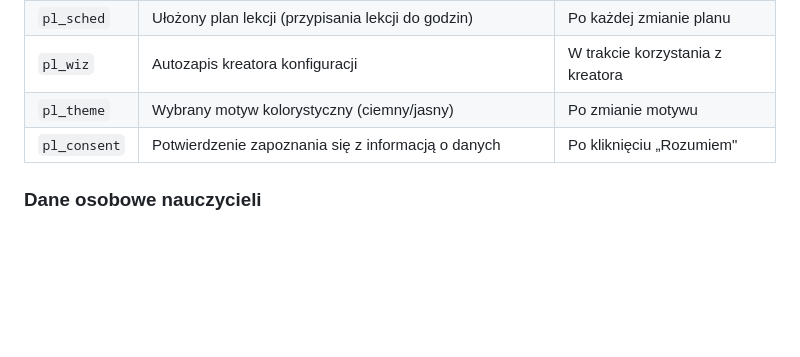
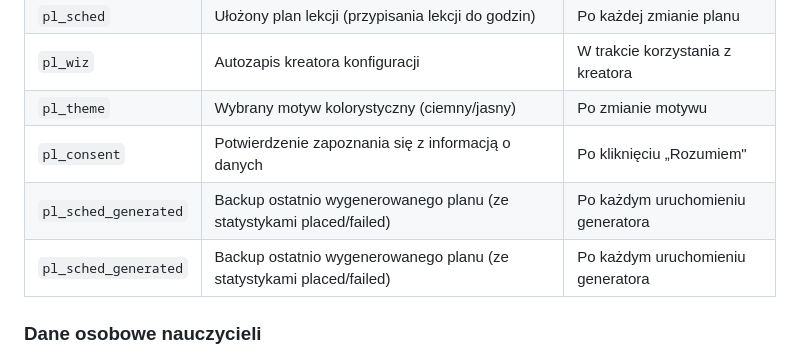
Before and after one commit to krzjur-oss/Plan-lekcji, a Markdown page: REGULAMIN.md, the part around the change. Drawn GitHub-style; blank space fills up the shorter version.

```diff
--- a/REGULAMIN.md
+++ b/REGULAMIN.md
@@ -61,6 +61,8 @@ Aplikacja **nie zbiera, nie przesyła ani nie przechowuje** żadnych danych uży
 | `pl_wiz` | Autozapis kreatora konfiguracji | W trakcie korzystania z kreatora |
 | `pl_theme` | Wybrany motyw kolorystyczny (ciemny/jasny) | Po zmianie motywu |
 | `pl_consent` | Potwierdzenie zapoznania się z informacją o danych | Po kliknięciu „Rozumiem" |
+| `pl_sched_generated` | Backup ostatnio wygenerowanego planu (ze statystykami placed/failed) | Po każdym uruchomieniu generatora |
+| `pl_sched_generated` | Backup ostatnio wygenerowanego planu (ze statystykami placed/failed) | Po każdym uruchomieniu generatora |
 
 ### Dane osobowe nauczycieli
 
```
Also changed, not shown: README.md (+28 -14 lines).
